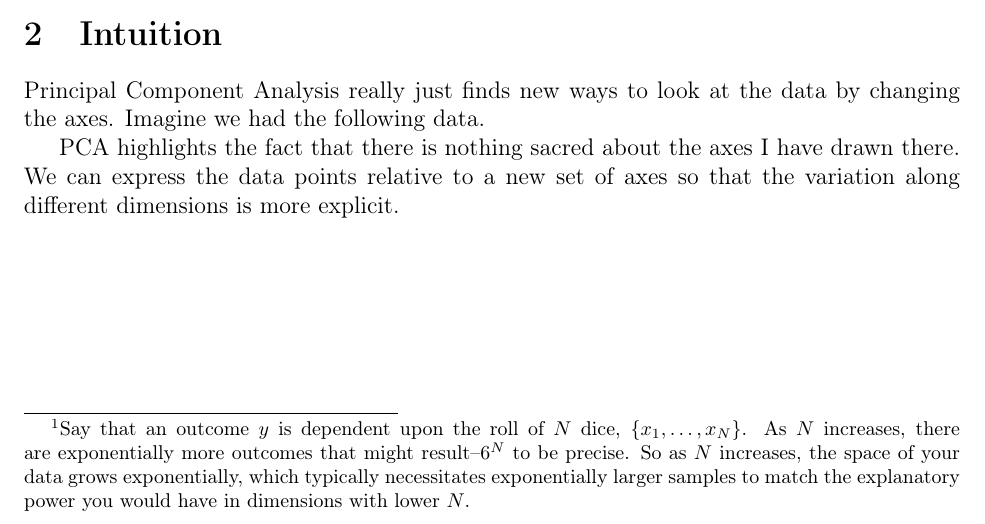
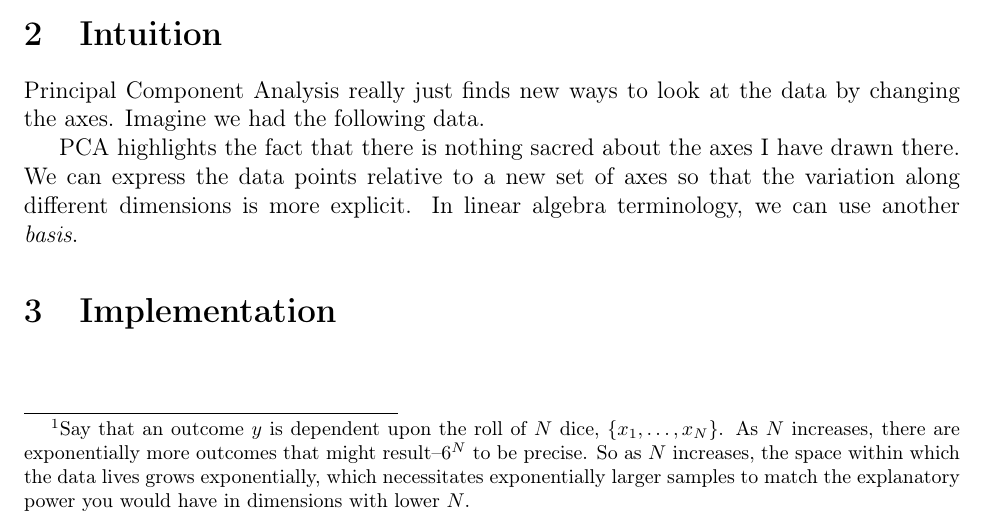
Before and after one commit to MattCocci/Notes, a LaTeX document (StatEconFinance/PrincipalComponent/PrincipalComponent.tex): part of the page, cut so that both start at the same text. Compiled offline with pdfLaTeX.

```diff
--- a/StatEconFinance/PrincipalComponent/PrincipalComponent.tex
+++ b/StatEconFinance/PrincipalComponent/PrincipalComponent.tex
@@ -152,8 +152,8 @@
 dimensional space.\footnote{Say that an outcome $y$ is dependent
 upon the roll of $N$ dice, $\{x_1, \ldots, x_N\}$. As $N$ increases,
 there are exponentially more outcomes that might
-result--$6^N$ to be precise. So as $N$ increases, the space of
-your data grows exponentially, which typically necessitates
+result--$6^N$ to be precise. So as $N$ increases, the space within
+which the data lives grows exponentially, which necessitates
 exponentially larger samples to match the explanatory power you
 would have in dimensions with lower $N$.}
 Principal Component Analysis can be used to combine features, rank
@@ -170,7 +170,12 @@
 PCA highlights the fact that there is nothing sacred
 about the axes I have drawn there.  We can express the
 data points relative to a new set of axes so that the
-variation along different dimensions is more explicit.
+variation along different dimensions is more explicit. In
+linear algebra terminology, we can use another \emph{basis}.
+
+\section{Implementation}
+
+
 
 
 %% APPPENDIX %%
```
Also changed, not shown: StatEconFinance/PrincipalComponent/PrincipalComponent.pdf (added), 4 other files.
